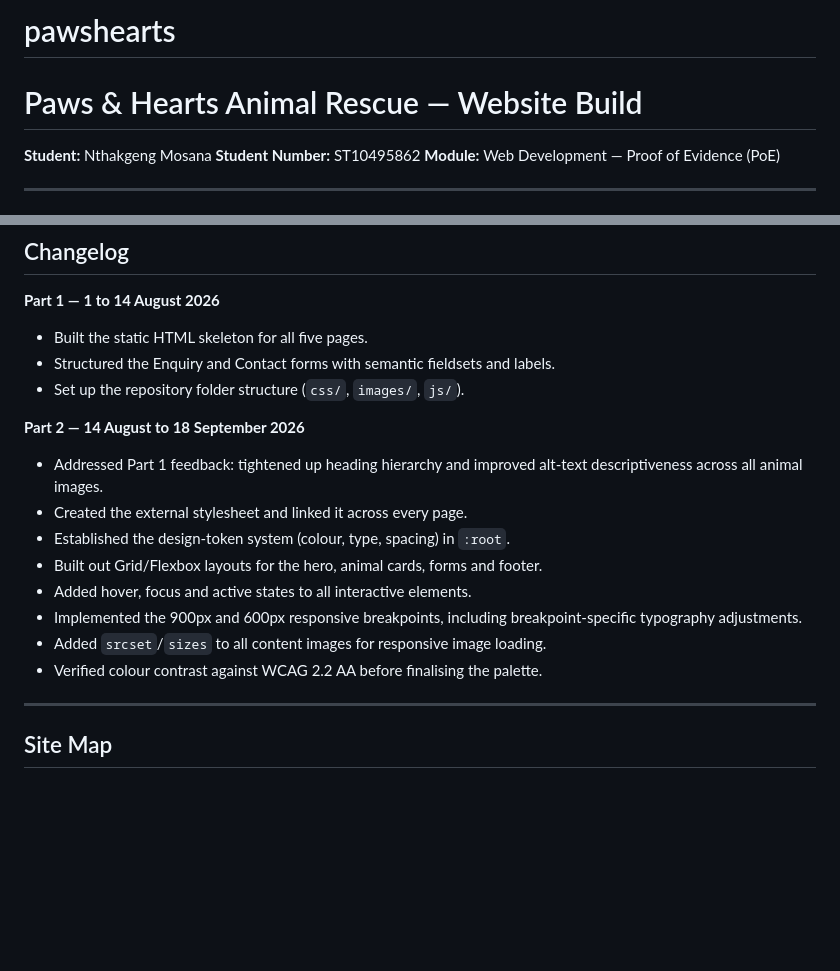
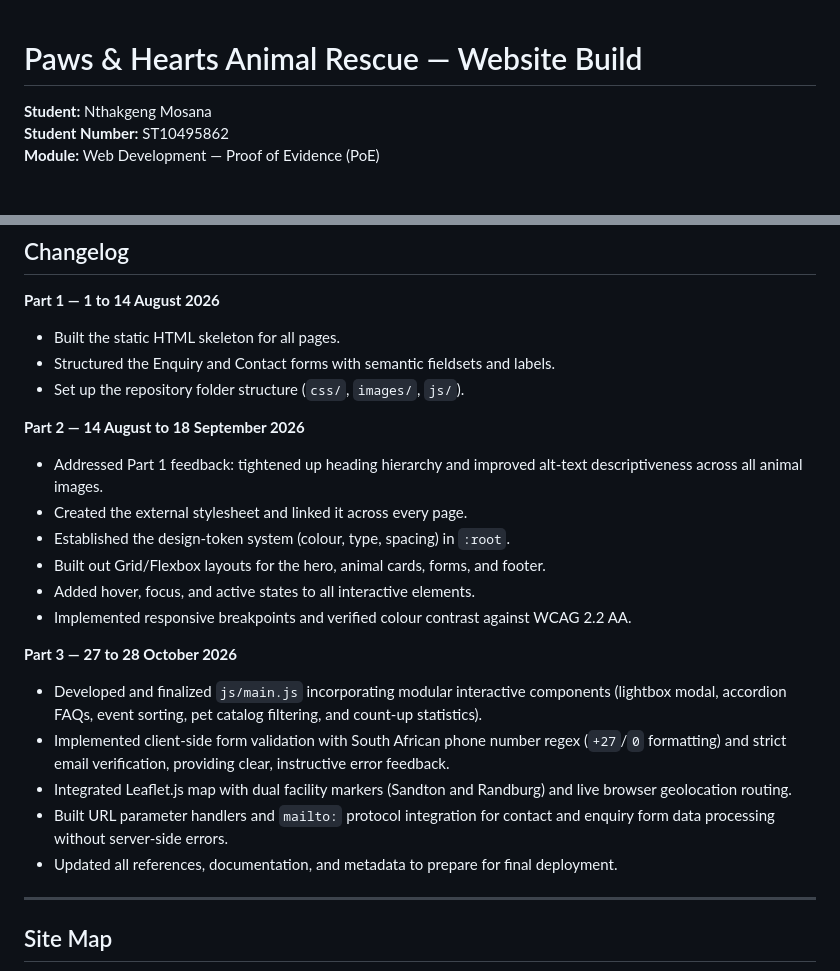
Before and after one commit to Mosana-NS1/pawshearts, a Markdown page: README.md, 2 parts joined by grey strips. Rendered like a GitHub page; blank space fills up the shorter version.

```diff
--- a/README.md
+++ b/README.md
@@ -1,4 +1,3 @@
-# pawshearts
 # Paws & Hearts Animal Rescue — Website Build
 
 **Student:** Nthakgeng Mosana
@@ -66,7 +68,7 @@ The build follows the standard three-stage PoE structure: markup first, then pre
 ## Changelog
 
 **Part 1 — 1 to 14 August 2026**
-- Built the static HTML skeleton for all five pages.
+- Built the static HTML skeleton for all pages.
 - Structured the Enquiry and Contact forms with semantic fieldsets and labels.
 - Set up the repository folder structure (`css/`, `images/`, `js/`).
 
@@ -74,11 +76,16 @@ The build follows the standard three-stage PoE structure: markup first, then pre
 - Addressed Part 1 feedback: tightened up heading hierarchy and improved alt-text descriptiveness across all animal images.
 - Created the external stylesheet and linked it across every page.
 - Established the design-token system (colour, type, spacing) in `:root`.
-- Built out Grid/Flexbox layouts for the hero, animal cards, forms and footer.
-- Added hover, focus and active states to all interactive elements.
-- Implemented the 900px and 600px responsive breakpoints, including breakpoint-specific typography adjustments.
-- Added `srcset`/`sizes` to all content images for responsive image loading.
-- Verified colour contrast against WCAG 2.2 AA before finalising the palette.
+- Built out Grid/Flexbox layouts for the hero, animal cards, forms, and footer.
+- Added hover, focus, and active states to all interactive elements.
+- Implemented responsive breakpoints and verified colour contrast against WCAG 2.2 AA.
+
+**Part 3 — 27 to 28 October 2026**
+- Developed and finalized `js/main.js` incorporating modular interactive components (lightbox modal, accordion FAQs, event sorting, pet catalog filtering, and count-up statistics).
+- Implemented client-side form validation with South African phone number regex (`+27`/`0` formatting) and strict email verification, providing clear, instructive error feedback.
+- Integrated Leaflet.js map with dual facility markers (Sandton and Randburg) and live browser geolocation routing.
+- Built URL parameter handlers and `mailto:` protocol integration for contact and enquiry form data processing without server-side errors.
+- Updated all references, documentation, and metadata to prepare for final deployment.
 
 ---
 
```
Also changed, not shown: other parts of README.md (+26 -36 lines).
